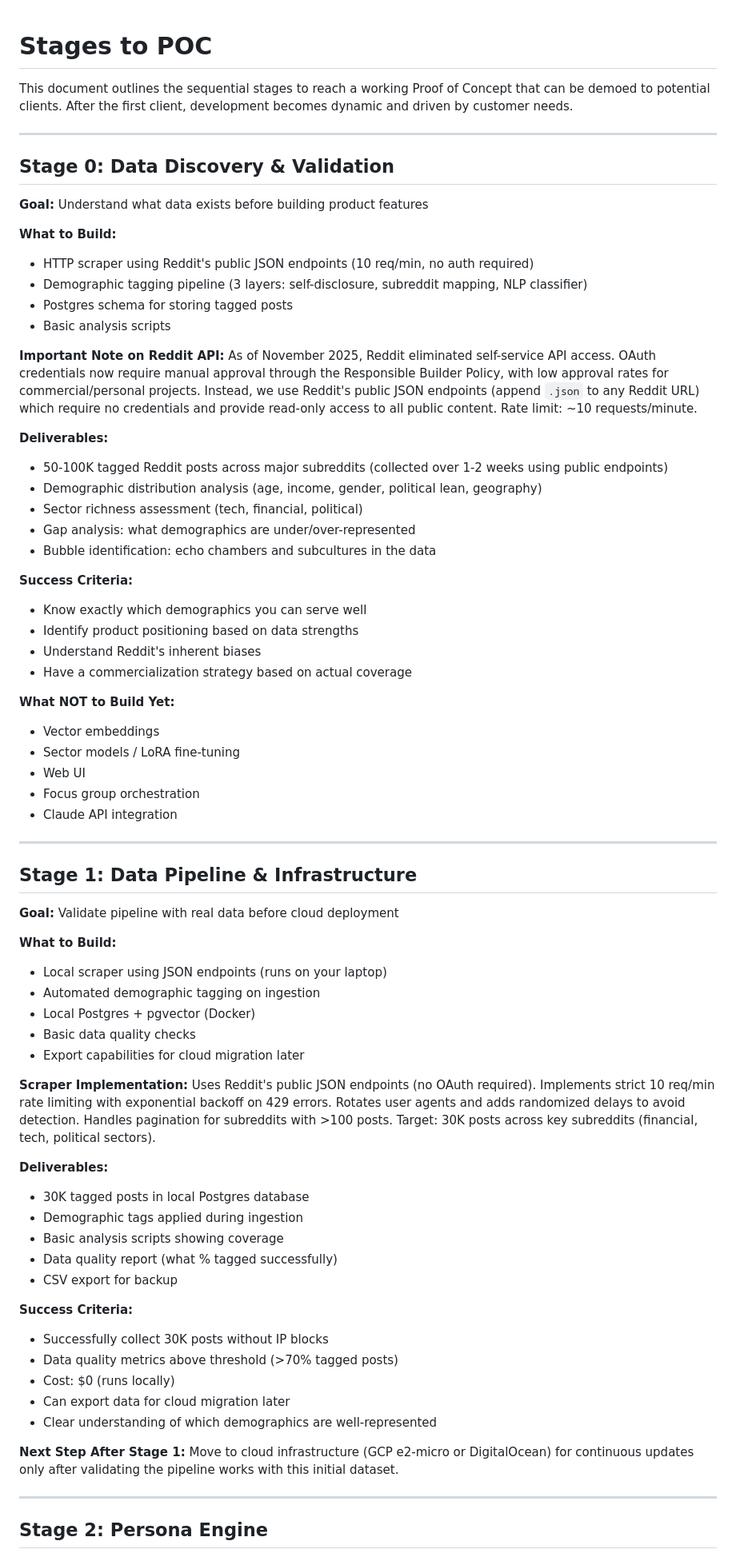
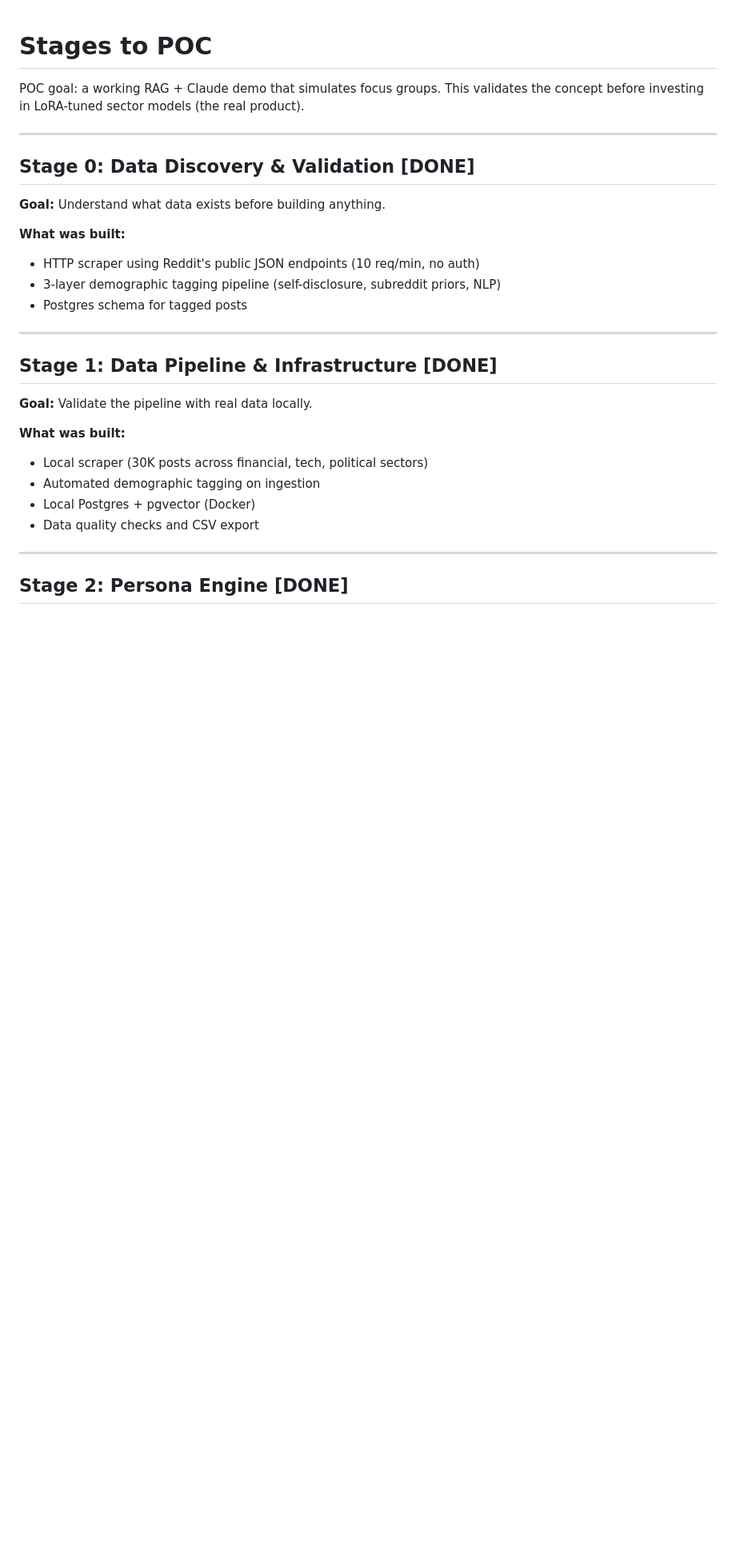
Before and after one commit to shreyasnat2804/focus_groups, a Markdown page: STAGES_TO_POC.md, the part around one of its changes. Shown at 80% size. GitHub-like rendering; blank space fills up the shorter version.

```diff
--- a/STAGES_TO_POC.md
+++ b/STAGES_TO_POC.md
@@ -1,76 +1,31 @@
 # Stages to POC
 
-This document outlines the sequential stages to reach a working Proof of Concept that can be demoed to potential clients. After the first client, development becomes dynamic and driven by customer needs.
+POC goal: a working RAG + Claude demo that simulates focus groups. This validates the concept before investing in LoRA-tuned sector models (the real product).
 
 ---
 
-## Stage 0: Data Discovery & Validation
+## Stage 0: Data Discovery & Validation  [DONE]
 
-**Goal:** Understand what data exists before building product features
+**Goal:** Understand what data exists before building anything.
 
-**What to Build:**
-- HTTP scraper using Reddit's public JSON endpoints (10 req/min, no auth required)
-- Demographic tagging pipeline (3 layers: self-disclosure, subreddit mapping, NLP classifier)
-- Postgres schema for storing tagged posts
-- Basic analysis scripts
-
-**Important Note on Reddit API:**
-As of November 2025, Reddit eliminated self-service API access. OAuth credentials now require manual approval through the Responsible Builder Policy, with low approval rates for commercial/personal projects. Instead, we use Reddit's public JSON endpoints (append `.json` to any Reddit URL) which require no credentials and provide read-only access to all public content. Rate limit: ~10 requests/minute.
-
-**Deliverables:**
-- 50-100K tagged Reddit posts across major subreddits (collected over 1-2 weeks using public endpoints)
-- Demographic distribution analysis (age, income, gender, political lean, geography)
-- Sector richness assessment (tech, financial, political)
-- Gap analysis: what demographics are under/over-represented
-- Bubble identification: echo chambers and subcultures in the data
-
-**Success Criteria:**
-- Know exactly which demographics you can serve well
-- Identify product positioning based on data strengths
-- Understand Reddit's inherent biases
-- Have a commercialization strategy based on actual coverage
-
-**What NOT to Build Yet:**
-- Vector embeddings
-- Sector models / LoRA fine-tuning
-- Web UI
-- Focus group orchestration
-- Claude API integration
+**What was built:**
+- HTTP scraper using Reddit's public JSON endpoints (10 req/min, no auth)
+- 3-layer demographic tagging pipeline (self-disclosure, subreddit priors, NLP)
+- Postgres schema for tagged posts
 
 ---
 
-## Stage 1: Data Pipeline & Infrastructure
+## Stage 1: Data Pipeline & Infrastructure  [DONE]
 
-**Goal:** Validate pipeline with real data before cloud deployment
+**Goal:** Validate the pipeline with real data locally.
 
-**What to Build:**
-- Local scraper using JSON endpoints (runs on your laptop)
+**What was built:**
+- Local scraper (30K posts across financial, tech, political sectors)
 - Automated demographic tagging on ingestion
 - Local Postgres + pgvector (Docker)
-- Basic data quality checks
-- Export capabilities for cloud migration later
-
-**Scraper Implementation:**
-Uses Reddit's public JSON endpoints (no OAuth required). Implements strict 10 req/min rate limiting with exponential backoff on 429 errors. Rotates user agents and adds randomized delays to avoid detection. Handles pagination for subreddits with >100 posts. Target: 30K posts across key subreddits (financial, tech, political sectors).
-
-**Deliverables:**
-- 30K tagged posts in local Postgres database
-- Demographic tags applied during ingestion
-- Basic analysis scripts showing coverage
-- Data quality report (what % tagged successfully)
-- CSV export for backup
-
-**Success Criteria:**
-- Successfully collect 30K posts without IP blocks
-- Data quality metrics above threshold (>70% tagged posts)
-- Cost: $0 (runs locally)
-- Can export data for cloud migration later
-- Clear understanding of which demographics are well-represented
-
-**Next Step After Stage 1:**
-Move to cloud infrastructure (GCP e2-micro or DigitalOcean) for continuous updates only after validating the pipeline works with this initial dataset.
+- Data quality checks and CSV export
 
 ---
 
-## Stage 2: Persona Engine
+## Stage 2: Persona Engine  [DONE]
 
```
Also changed, not shown: other parts of STAGES_TO_POC.md (+45 -59 lines).
